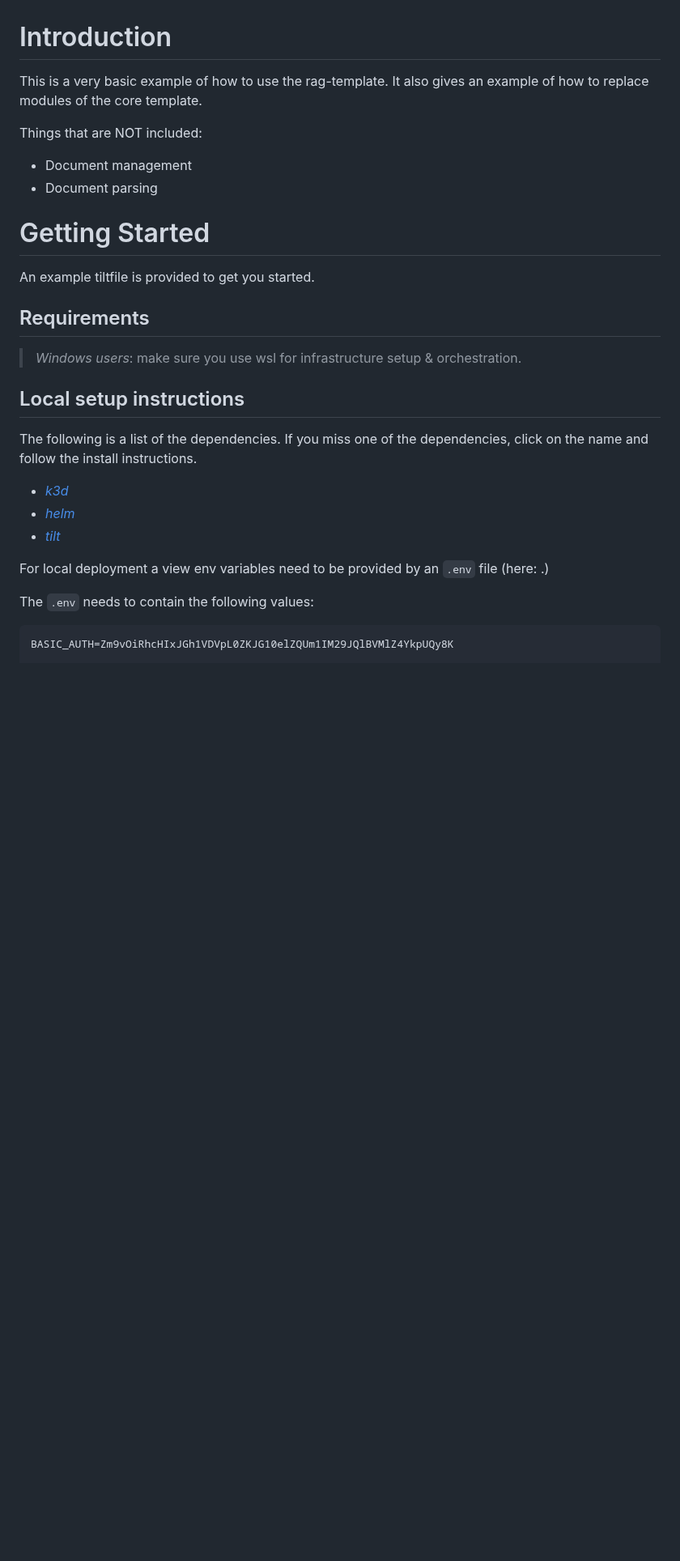
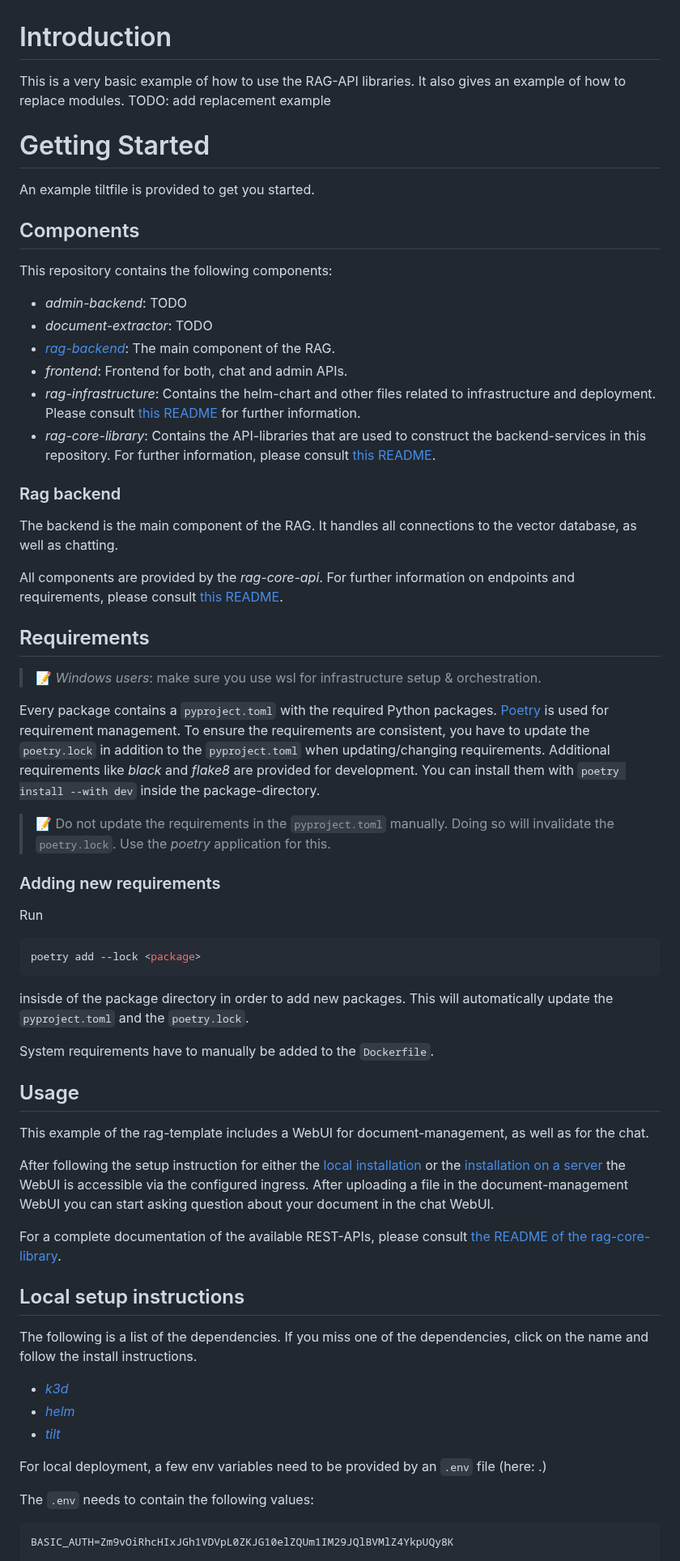
Before and after one commit to stackitcloud/rag-template, a Markdown page: README.md, the part around one of its changes. Shown at 81% size. Rendered like a GitHub page; blank space fills up the shorter version.

````diff
--- a/README.md
+++ b/README.md
@@ -1,17 +1,53 @@
 # Introduction
-This is a very basic example of how to use the rag-template.
-It also gives an example of how to replace modules of the core template.
+This is a very basic example of how to use the RAG-API libraries.
+It also gives an example of how to replace modules. TODO: add replacement example
 
-Things that are NOT included:
-- Document management
-- Document parsing
 
 # Getting Started
 An example tiltfile is provided to get you started.
 
+## Components
+
+This repository contains the following components:
+- *admin-backend*: TODO
+- *document-extractor*: TODO
+- [*rag-backend*](#rag-backend): The main component of the RAG.
+- *frontend*: Frontend for both, chat and admin APIs.
+- *rag-infrastructure*: Contains the helm-chart and other files related to infrastructure and deployment. Please consult [this README](./rag-infrastructure/README.md) for further information.
+- *rag-core-library*: Contains the API-libraries that are used to construct the backend-services in this repository. For further information, please consult [this README](./rag-core-library/README.md#1-rag-core-api).
+
+### Rag backend
+The backend is the main component of the RAG. It handles all connections to the vector database, as well as chatting.
+
+All components are provided by the *rag-core-api*. For further information on endpoints and requirements, please consult [this README](./rag-core-library/README.md#1-rag-core-api).
+
 ## Requirements
 
-> *Windows users*: make sure you use wsl for infrastructure setup & orchestration.
+> 📝  *Windows users*: make sure you use wsl for infrastructure setup & orchestration.
+
+Every package contains a `pyproject.toml` with the required Python packages.
+[Poetry](https://python-poetry.org/)  is used for requirement management.
+To ensure the requirements are consistent, you have to update the `poetry.lock` in addition to the `pyproject.toml` when updating/changing requirements. Additional requirements like *black* and *flake8* are provided for development. You can install them with `poetry install --with dev` inside the package-directory.
+
+> 📝 Do not update the requirements in the `pyproject.toml` manually. Doing so will invalidate the `poetry.lock`. Use the *poetry* application for this.
+
+### Adding new requirements
+Run
+```bash
+poetry add --lock <package>
+```
+insisde of the package directory in order to add new packages. This will automatically update the `pyproject.toml` and the `poetry.lock`.
+
+System requirements have to manually be added to the `Dockerfile`.
+
+## Usage
+This example of the rag-template includes a WebUI for document-management, as well as for the chat.
+
+After following the setup instruction for either the [local installation](#-local-setup-instructions) or the [installation on a server](#-Deployment-to-server) the WebUI is accessible via the configured ingress.
+After uploading a file in the document-management WebUI you can start asking question about your document in the chat WebUI.
+
+For a complete documentation of the available REST-APIs, please consult [the README of the rag-core-library](./rag-core-library/README.md).
+
 
 ## Local setup instructions
 
@@ -21,7 +57,7 @@ The following is a list of the dependencies. If you miss one of the dependencies
 - [*helm*](https://helm.sh/docs/intro/install/)
 - [*tilt*](https://docs.tilt.dev/install.html)
 
-For local deployment a view env variables need to be provided by an `.env` file (here: .)
+For local deployment, a few env variables need to be provided by an `.env` file (here: .)
 
 The `.env` needs to contain the following values:
 
````
Also changed, not shown: other parts of README.md (+20 -67 lines), rag-backend/README.md (deleted, +0 -60 lines), figures/langfuse-api-access.png (added), 1 other file.
